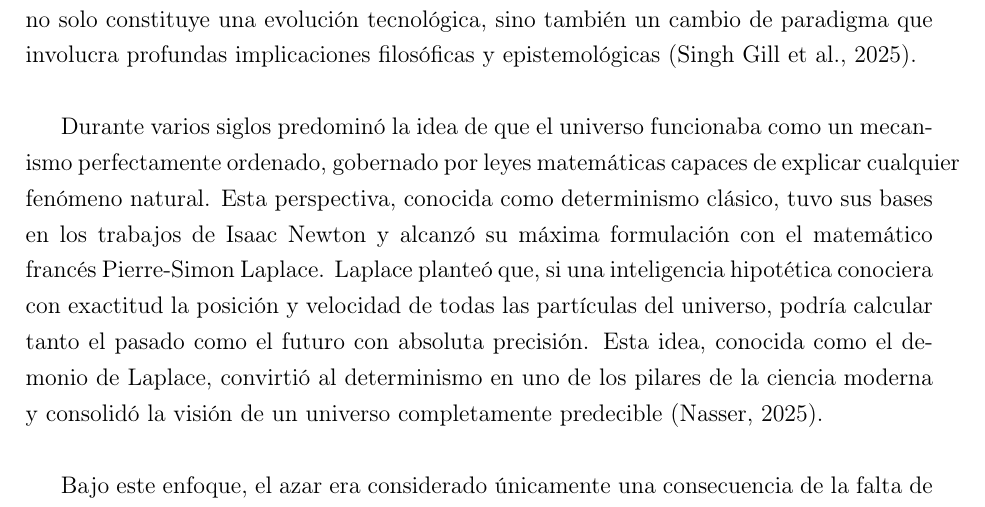
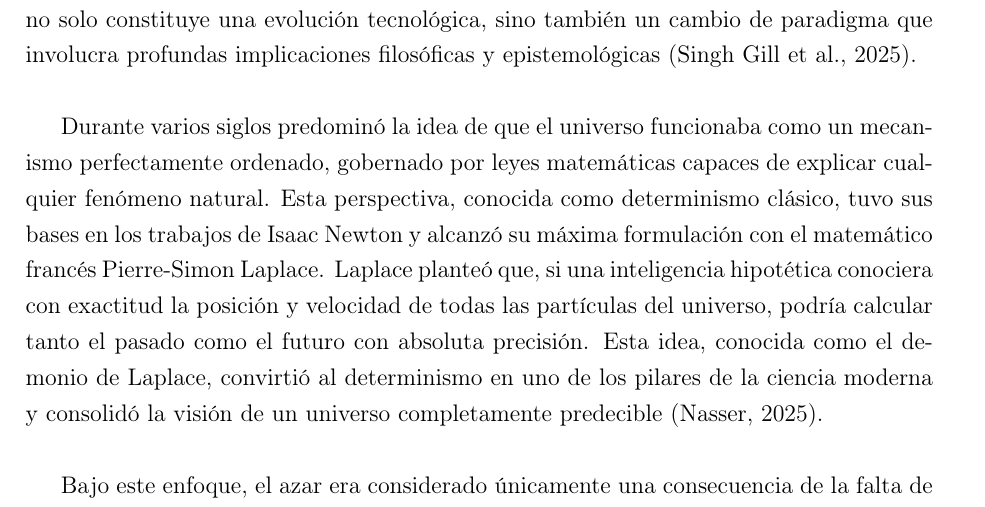
Before and after one commit to dfxchristian/ComputacionCuanticaIntro, a LaTeX document (monografia.tex): part of page 29 of 42, cut so that both start at the same text. Compiled offline with pdfLaTeX.

Commit message:
correciòn ajuste de línea cap 4

```diff
--- a/monografia.tex
+++ b/monografia.tex
@@ -684,7 +684,7 @@ En cuarto lugar, el sistema procesa la transpilación del circuito abstracto med
 \subsubsection{El cambio de paradigma filosófico y el fin del determinismo}
 Mientras que la computación clásica se desarrolló sobre las bases de la física newtoniana y de una concepción determinista del universo, la computación cuántica incorpora fenómenos como la superposición, el entrelazamiento y la incertidumbre, los cuales desafían las nociones clásicas de causalidad y predicción. En consecuencia, esta nueva disciplina no solo constituye una evolución tecnológica, sino también un cambio de paradigma que involucra profundas implicaciones filosóficas y epistemológicas (Singh Gill et al., 2025).\\
 
-Durante varios siglos predominó la idea de que el universo funcionaba como un mecanismo perfectamente ordenado, gobernado por leyes matemáticas capaces de explicar cualquier fenómeno natural. Esta perspectiva, conocida como determinismo clásico, tuvo sus bases en los trabajos de Isaac Newton y alcanzó su máxima formulación con el matemático francés Pierre-Simon Laplace. Laplace planteó que, si una inteligencia hipotética conociera con exactitud la posición y velocidad de todas las partículas del universo, podría calcular tanto el pasado como el futuro con absoluta precisión. Esta idea, conocida como el demonio de Laplace, convirtió al determinismo en uno de los pilares de la ciencia moderna y consolidó la visión de un universo completamente predecible (Nasser, 2025).\\
+Durante varios siglos predominó la idea de que el universo funcionaba como un mecanismo perfectamente ordenado, gobernado por leyes matemáticas capaces de explicar cual\-quier fenómeno natural. Esta perspectiva, conocida como determinismo clásico, tuvo sus bases en los trabajos de Isaac Newton y alcanzó su máxima formulación con el matemático francés Pierre-Simon Laplace. Laplace planteó que, si una inteligencia hipotética conociera con exactitud la posición y velocidad de todas las partículas del universo, podría calcular tanto el pasado como el futuro con absoluta precisión. Esta idea, conocida como el demonio de Laplace, convirtió al determinismo en uno de los pilares de la ciencia moderna y consolidó la visión de un universo completamente predecible (Nasser, 2025).\\
 
 Bajo este enfoque, el azar era considerado únicamente una consecuencia de la falta de información o de las limitaciones experimentales. En otras palabras, cualquier fenómeno aparentemente aleatorio podía explicarse si se disponía de suficientes datos y herramientas de cálculo. Este paradigma influyó profundamente en disciplinas como la física, la matemática, la ingeniería e incluso la filosofía, promoviendo una concepción mecanicista de la naturaleza donde cada efecto posee una causa perfectamente definida y donde el conocimiento científico avanza reduciendo progresivamente la incertidumbre (Bub, 2016; Preskill, 2023).\\
 
```
Also changed, not shown: monografia.pdf.
